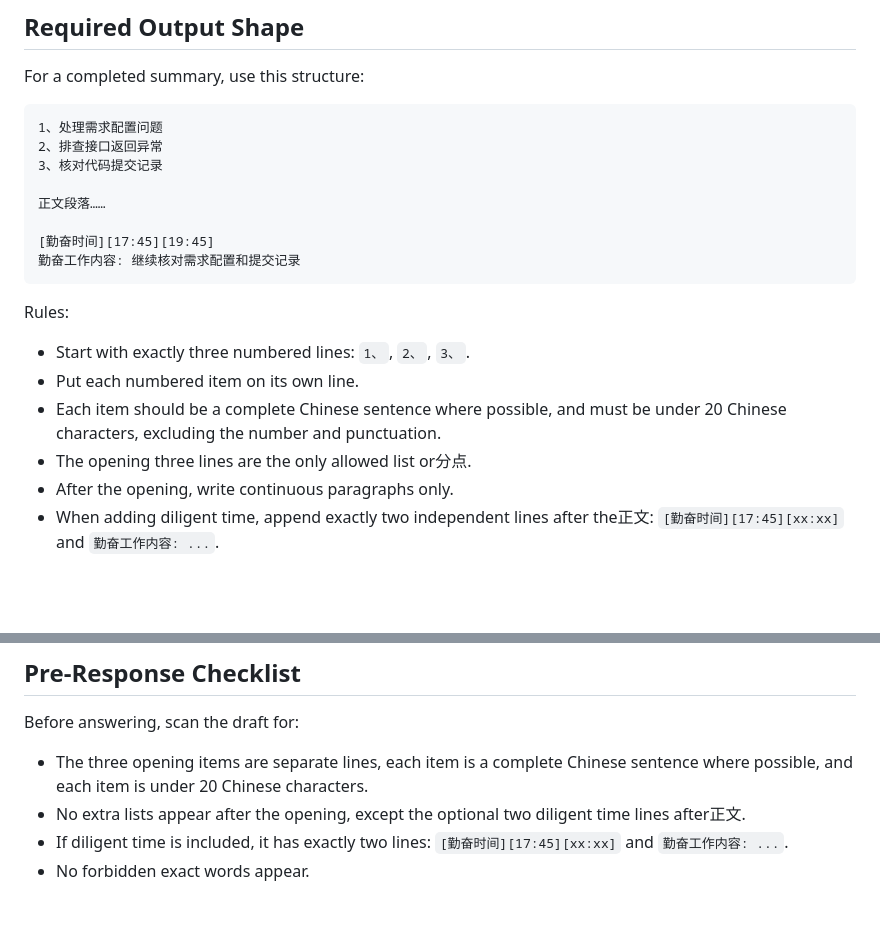
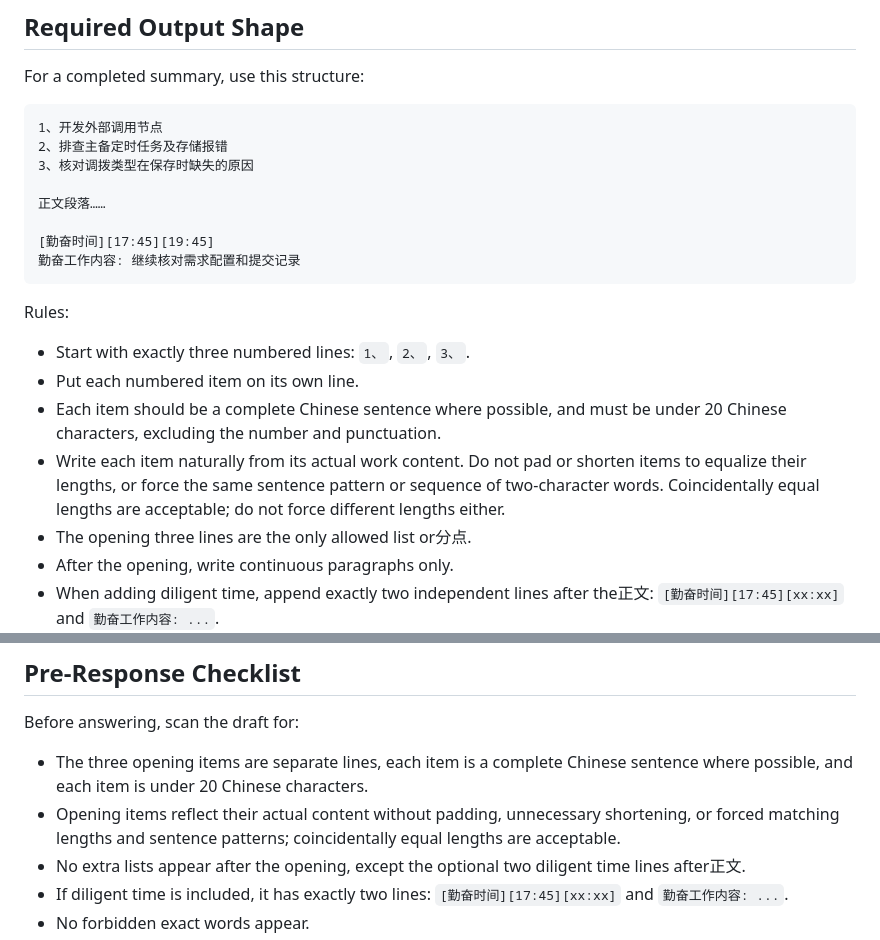
Before and after one commit to PulongZhang/my-skill, a Markdown page: daily-work-summary/SKILL.md, 2 parts joined by grey strips. Drawn GitHub-style; blank space fills up the shorter version.

Commit message:
docs(daily-work-summary): write opening titles naturally

````diff
--- a/daily-work-summary/SKILL.md
+++ b/daily-work-summary/SKILL.md
@@ -99,9 +99,9 @@ Write for that reader:
 For a completed summary, use this structure:
 
 ```text
-1、处理需求配置问题
-2、排查接口返回异常
-3、核对代码提交记录
+1、开发外部调用节点
+2、排查主备定时任务及存储报错
+3、核对调拨类型在保存时缺失的原因
 
 正文段落……
 
@@ -114,6 +114,7 @@ Rules:
 - Start with exactly three numbered lines: `1、`, `2、`, `3、`.
 - Put each numbered item on its own line.
 - Each item should be a complete Chinese sentence where possible, and must be under 20 Chinese characters, excluding the number and punctuation.
+- Write each item naturally from its actual work content. Do not pad or shorten items to equalize their lengths, or force the same sentence pattern or sequence of two-character words. Coincidentally equal lengths are acceptable; do not force different lengths either.
 - The opening three lines are the only allowed list or分点.
 - After the opening, write continuous paragraphs only.
 - When adding diligent time, append exactly two independent lines after the正文: `[勤奋时间][17:45][xx:xx]` and `勤奋工作内容: ...`.
@@ -226,6 +227,7 @@ Replace them with neutral action verbs:
 Before answering, scan the draft for:
 
 - The three opening items are separate lines, each item is a complete Chinese sentence where possible, and each item is under 20 Chinese characters.
+- Opening items reflect their actual content without padding, unnecessary shortening, or forced matching lengths and sentence patterns; coincidentally equal lengths are acceptable.
 - No extra lists appear after the opening, except the optional two diligent time lines after正文.
 - If diligent time is included, it has exactly two lines: `[勤奋时间][17:45][xx:xx]` and `勤奋工作内容: ...`.
 - No forbidden exact words appear.
````
Also changed, not shown: 1 other file.
